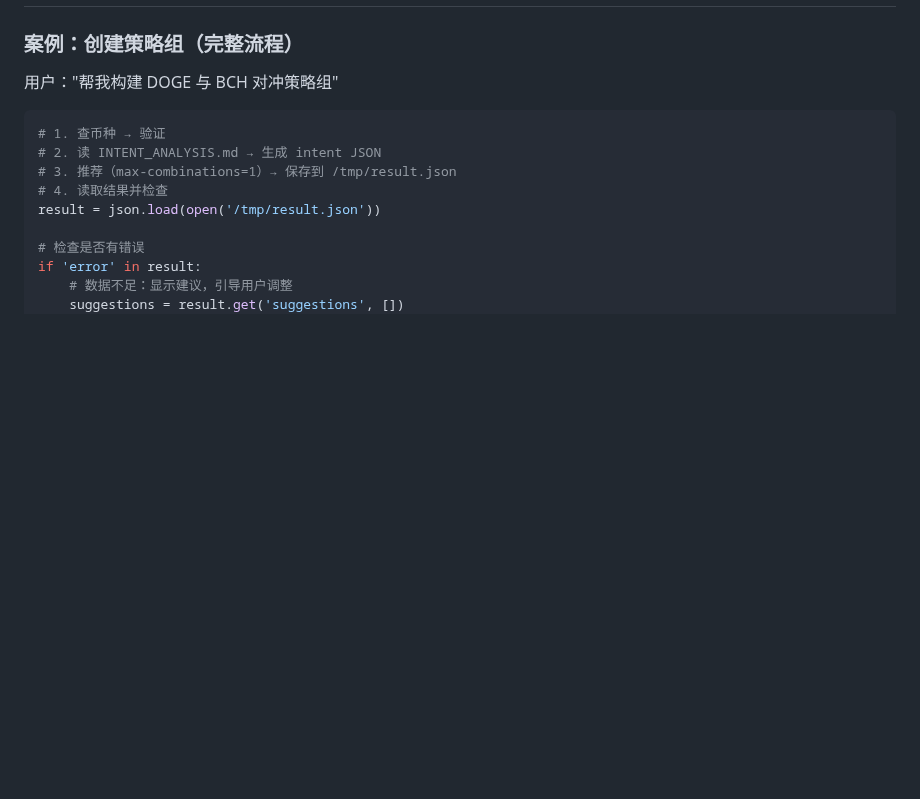
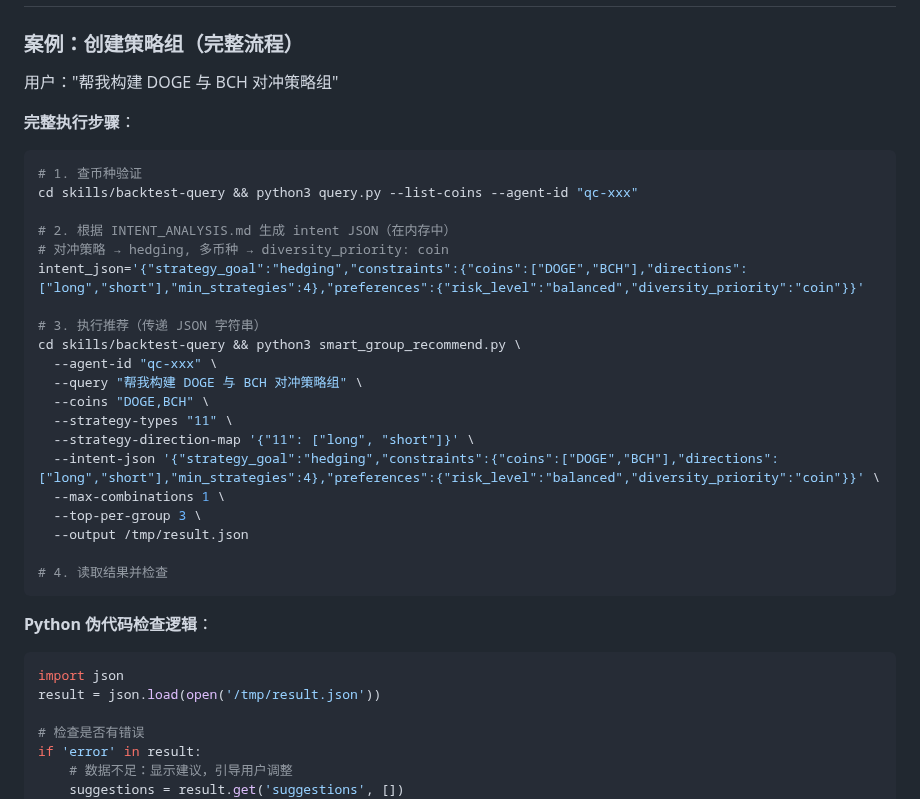
Before and after one commit to FA-alpha/QuantClaw, a Markdown page: skills/backtest-query/SKILL.md, the part around one of its changes. GitHub-like rendering; blank space fills up the shorter version.

````diff
--- a/skills/backtest-query/SKILL.md
+++ b/skills/backtest-query/SKILL.md
@@ -248,11 +307,35 @@ Agent正确操作：
 ### 案例：创建策略组（完整流程）
 
 用户："帮我构建 DOGE 与 BCH 对冲策略组"
+
+**完整执行步骤**：
+
+```bash
+# 1. 查币种验证
+cd skills/backtest-query && python3 query.py --list-coins --agent-id "qc-xxx"
+
+# 2. 根据 INTENT_ANALYSIS.md 生成 intent JSON（在内存中）
+# 对冲策略 → hedging, 多币种 → diversity_priority: coin
+intent_json='{"strategy_goal":"hedging","constraints":{"coins":["DOGE","BCH"],"directions":["long","short"],"min_strategies":4},"preferences":{"risk_level":"balanced","diversity_priority":"coin"}}'
+
+# 3. 执行推荐（传递 JSON 字符串）
+cd skills/backtest-query && python3 smart_group_recommend.py \
+  --agent-id "qc-xxx" \
+  --query "帮我构建 DOGE 与 BCH 对冲策略组" \
+  --coins "DOGE,BCH" \
+  --strategy-types "11" \
+  --strategy-direction-map '{"11": ["long", "short"]}' \
+  --intent-json '{"strategy_goal":"hedging","constraints":{"coins":["DOGE","BCH"],"directions":["long","short"],"min_strategies":4},"preferences":{"risk_level":"balanced","diversity_priority":"coin"}}' \
+  --max-combinations 1 \
+  --top-per-group 3 \
+  --output /tmp/result.json
+
+# 4. 读取结果并检查
+```
+
+**Python 伪代码检查逻辑**：
 ```python
-# 1. 查币种 → 验证
-# 2. 读 INTENT_ANALYSIS.md → 生成 intent JSON
-# 3. 推荐（max-combinations=1）→ 保存到 /tmp/result.json
-# 4. 读取结果并检查
+import json
 result = json.load(open('/tmp/result.json'))
 
 # 检查是否有错误
````
Also changed, not shown: other parts of skills/backtest-query/SKILL.md (+59 -0 lines).
